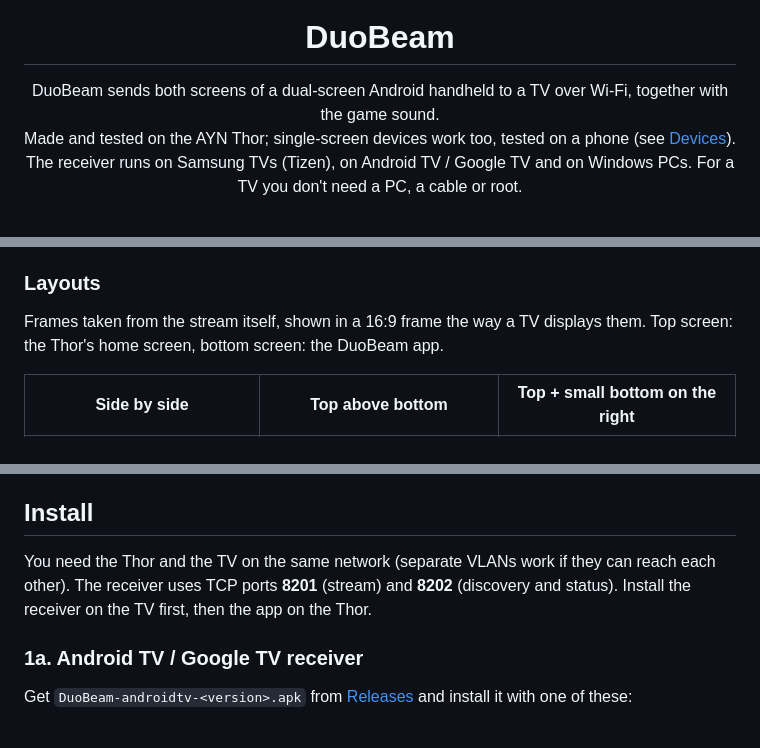
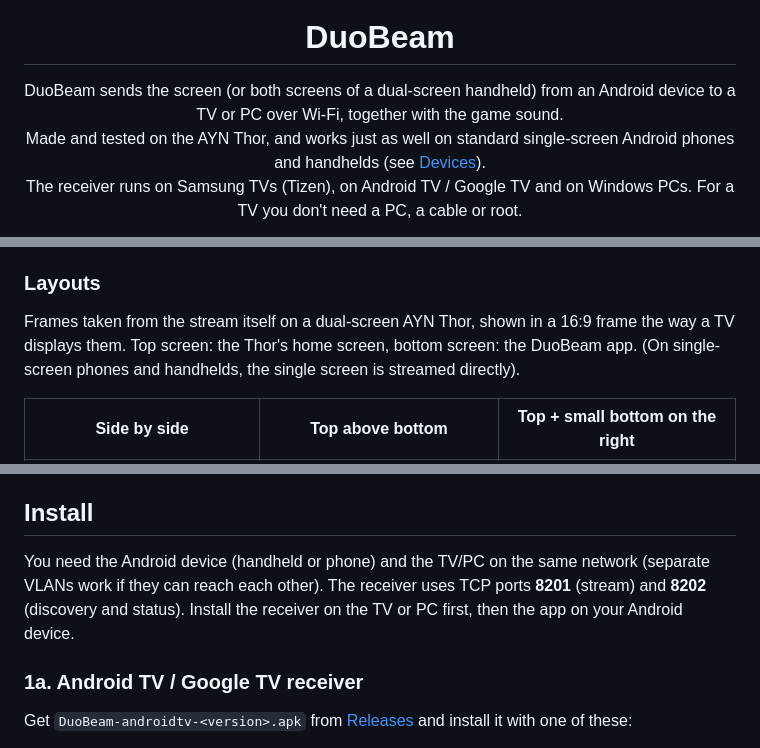
Before and after one commit to Dysprohol/duobeam, a Markdown page: README.md, 3 parts joined by grey strips. Rendered like a GitHub page.

```diff
--- a/README.md
+++ b/README.md
@@ -3,7 +3,7 @@
 <h1 align="center">DuoBeam</h1>
 
 <p align="center">
-DuoBeam sends both screens of a dual-screen Android handheld to a TV over Wi-Fi, together with the game sound.<br>
-Made and tested on the AYN Thor; single-screen devices work too, tested on a phone (see <a href="#devices">Devices</a>).<br>
+DuoBeam sends the screen (or both screens of a dual-screen handheld) from an Android device to a TV or PC over Wi-Fi, together with the game sound.<br>
+Made and tested on the AYN Thor, and works just as well on standard single-screen Android phones and handhelds (see <a href="#devices">Devices</a>).<br>
 The receiver runs on Samsung TVs (Tizen), on Android TV / Google TV and on Windows PCs. For a TV you don't need a PC, a cable or root.
 </p>
@@ -56,8 +54,8 @@ I made it with the help of Claude Code, an AI coding assistant, and tested every
 
 ### Layouts
 
-Frames taken from the stream itself, shown in a 16:9 frame the way a TV displays them.
-Top screen: the Thor's home screen, bottom screen: the DuoBeam app.
+Frames taken from the stream itself on a dual-screen AYN Thor, shown in a 16:9 frame the way a TV displays them.
+Top screen: the Thor's home screen, bottom screen: the DuoBeam app. (On single-screen phones and handhelds, the single screen is streamed directly).
 
 | Side by side | Top above bottom | Top + small bottom on the right |
 |---|---|---|
@@ -136,9 +134,9 @@ In 0.8.9 with software decoding forced on the same PC it read ~29 ms (PC ~6) at
 
 ## Install
 
-You need the Thor and the TV on the same network (separate VLANs work if they can reach each other).
+You need the Android device (handheld or phone) and the TV/PC on the same network (separate VLANs work if they can reach each other).
 The receiver uses TCP ports **8201** (stream) and **8202** (discovery and status).
-Install the receiver on the TV first, then the app on the Thor.
+Install the receiver on the TV or PC first, then the app on your Android device.
 
 ### 1a. Android TV / Google TV receiver
 
```
Also changed, not shown: other parts of README.md (+34 -36 lines).
